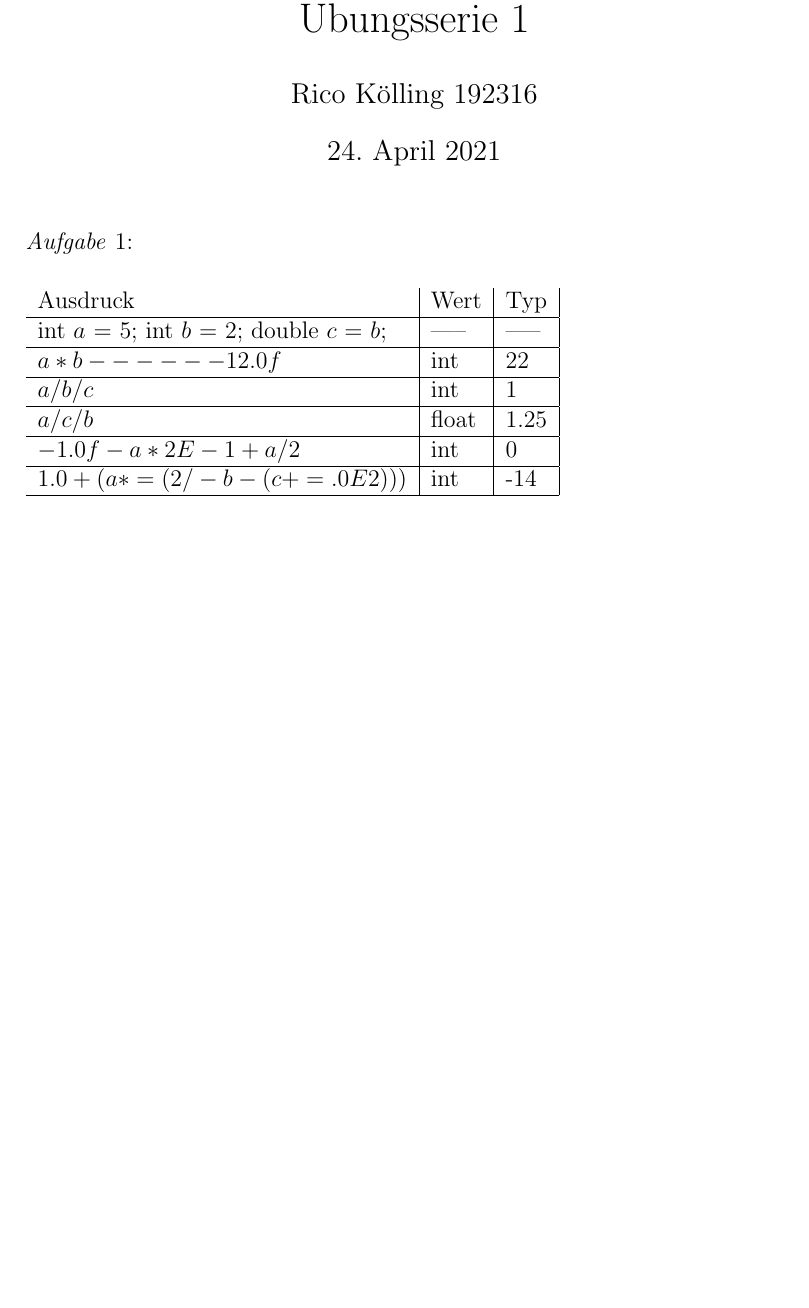
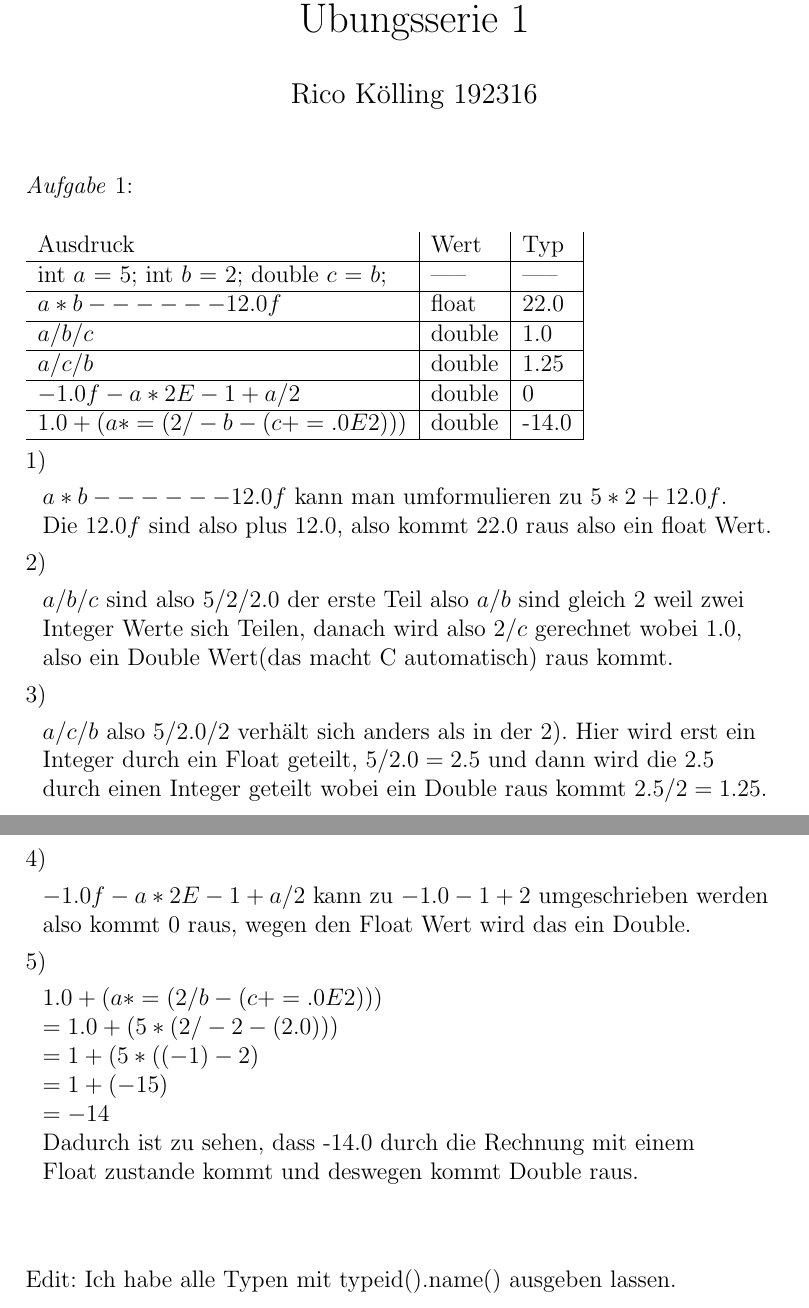
Before and after one commit to Ricokoelling/OOP-CPP, a LaTeX document (1/1.tex): part of the page before the commit and two parts of pages 1 and 2 of 2 after it, the two joined at a grey line, cut so that both start at the same text, the shorter picture padded with empty space. Compiled offline with pdfLaTeX.

Commit message:
changed 1 and finished both

```diff
--- a/1/1.tex
+++ b/1/1.tex
@@ -5,7 +5,7 @@
 \usepackage{amsmath,amssymb,amsfonts}
 \title{Objektorientierte Programmierung mit C++ \\ Übungsserie 1}
 \author{Rico Kölling 192316}
-\date{24. April 2021}
+\date{}
 \begin{document}
 \maketitle
 \textit{Aufgabe} 1: \\ [16pt]
@@ -13,12 +13,36 @@
 
 		Ausdruck & Wert & Typ\\ \hline
 		int $a$ = 5; int $b$ = 2; double $c$ = $b$; & ----- & ----- \\ 		\hline
-		$a * b - - - - - - 12.0f$ & int & 22 \\ \hline
-		$a / b / c $ & int & 1 \\ \hline
-		$a / c / b $ & float & 1.25 \\ \hline
-		$-1.0f - a*2 E -1 + a/ 2$ & int & 0 \\ \hline
-		$1.0 + (a *= ( 2 / - b -(c += .0E2)))$ & int & -14 \\ \hline
+		$a * b - - - - - - 12.0f$ & float & 22.0 \\ \hline
+		$a / b / c $ & double & 1.0 \\ \hline
+		$a / c / b $ & double & 1.25 \\ \hline
+		$-1.0f - a*2 E -1 + a/ 2$ & double & 0 \\ \hline
+		$1.0 + (a *= ( 2 / - b -(c += .0E2)))$ & double & -14.0 \\ \hline
 
 	\end{tabular}
+	\\ [4pt]
+1) \\ [4pt]
+\hspace*{3mm}$ a * b - - - - - - 12.0f$ kann man umformulieren zu $5 * 2 + 12.0f$.\\ \hspace*{3mm}Die $12.0f$ sind also plus 12.0, also kommt 22.0 raus also ein float Wert.\\ [4pt]
+2)\\[4pt]
+\hspace*{3mm}$a / b / c$ sind also $ 5 / 2 /  2.0 $ der erste Teil also $a /b$ sind gleich 2 weil zwei \\
+\hspace*{3mm}Integer Werte sich Teilen, danach wird also $2 / c $ gerechnet wobei 1.0,\\
+\hspace*{3mm}also ein Double Wert(das macht C automatisch) raus kommt.\\[4pt]
+3)\\ [4pt]
+\hspace*{3mm}$a / c / b$ also $ 5 / 2.0 / 2$ verhält sich anders als in der 2). Hier wird erst ein\\
+\hspace*{3mm}Integer durch ein Float geteilt, $ 5 / 2.0 = 2.5 $ und dann wird die $2.5$ \\
+\hspace*{3mm}durch einen Integer geteilt wobei ein Double raus kommt $2.5 / 2 = 1.25$. \\ [4pt]
+\newpage
+4)\\[4pt]
+\hspace*{3mm}$-1.0f - a*2E-1 + a/2 $ kann zu $-1.0 - 1 + 2$ umgeschrieben werden\\
+\hspace*{3mm}also kommt 0 raus, wegen den Float Wert wird das ein Double.\\[4pt]
+5)\\ [4pt]
+\hspace*{3mm}$1.0 + (a *= ( 2/b - (c += .0E2)))$\\
+\hspace*{3mm}$= 1.0 +( 5 * ( 2/-2 - (2.0)))$ \\
+\hspace*{3mm}$= 1 + (5 * ((-1) - 2 )$ \\
+\hspace*{3mm}$= 1 + (-15)$ \\
+\hspace*{3mm}$ = -14$  \\
+\hspace*{3mm}Dadurch ist zu sehen, dass -14.0 durch die Rechnung mit einem\\
+\hspace*{3mm}Float zustande kommt und deswegen kommt Double raus.  \\[40 pt]
+Edit: Ich habe alle Typen mit typeid().name() ausgeben lassen.
 
 \end{document}
```
Also changed, not shown: 1/1.pdf, 2 other files.
